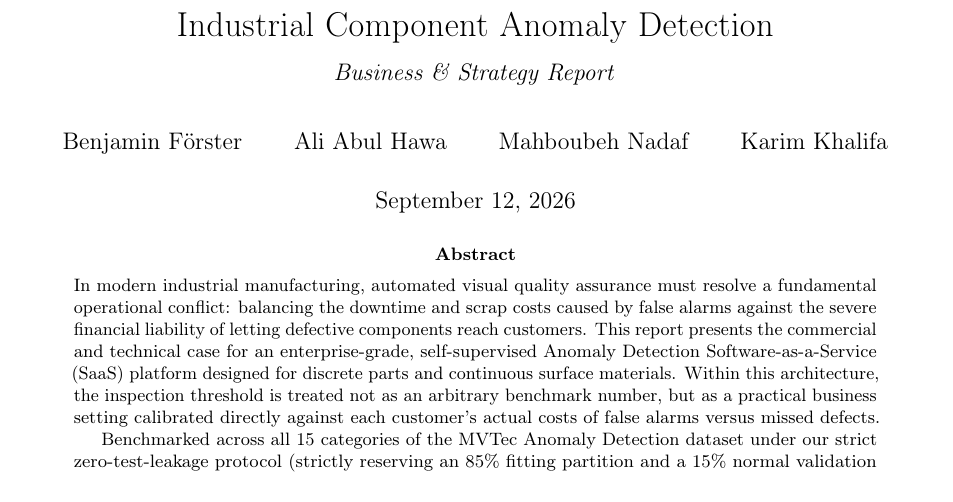
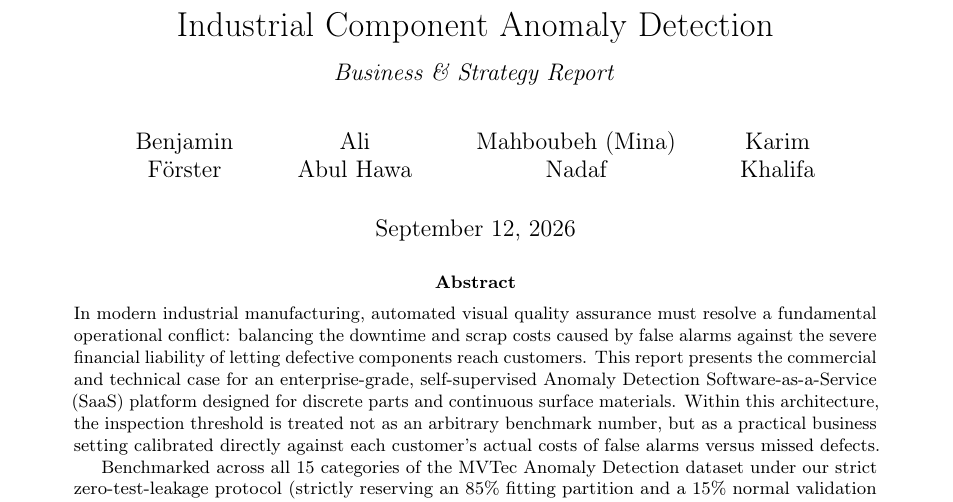
Before and after one commit to foersben/industrial-component-anomaly-detection, a LaTeX paper (docs/latex/final_business_report/report.tex): part of page 1 of 12, cut so that both start at the same text. Compiled offline with pdfLaTeX.

Commit message:
small adjustments

```diff
--- a/docs/latex/final_business_report/report.tex
+++ b/docs/latex/final_business_report/report.tex
@@ -2,6 +2,11 @@
 
 \usepackage[utf8]{inputenc}
 \usepackage[T1]{fontenc}
+\usepackage{tikz}
+\usetikzlibrary{calc, positioning, arrows.meta}
+\usepackage{pgfplots}
+\pgfplotsset{compat=1.18}
+\usepackage{standalone}
 \usepackage{graphicx}
 \usepackage{hyperref}
 \usepackage{amsmath}
@@ -22,6 +27,20 @@
 \usepackage{multirow}
 \usepackage{titlesec}
 \usepackage{eurosym}
+
+% Colors for tier diagram
+\definecolor{tierGreen}{HTML}{2E7D32}
+\definecolor{tierGreenLight}{HTML}{E8F5E9}
+\definecolor{tierYellow}{HTML}{F57F17}
+\definecolor{tierYellowLight}{HTML}{FFFDE7}
+\definecolor{tierRed}{HTML}{C62828}
+\definecolor{tierRedLight}{HTML}{FFEBEE}
+\definecolor{axisGray}{HTML}{555555}
+\definecolor{pltBlue}{HTML}{2B65E6}
+\definecolor{pltRed}{HTML}{D32828}
+\definecolor{pltGreen}{HTML}{24A143}
+\definecolor{pltPurple}{HTML}{8857FA}
+\definecolor{pltOrange}{HTML}{E37704}
 
 \geometry{a4paper, margin=1in, top=1.2in, bottom=1.2in}
 \setlength{\headheight}{14pt}
@@ -46,10 +65,10 @@
 }
 
 \author{
-    Benjamin F{\"o}rster \and
-    Ali Abul Hawa \and
-    Mahboubeh Nadaf \and
-    Karim Khalifa
+    Benjamin \\ F{\"o}rster \and
+    Ali \\ Abul Hawa \and
+    Mahboubeh (Mina) \\ Nadaf \and
+    Karim \\ Khalifa
 }
 
 \date{\today}
```
Also changed, not shown: docs/latex/final_business_report/sections/05_threshold_calibration_and_operational_decision_making.tex (+3 -1 lines), docs/latex/final_business_report/report.pdf.
